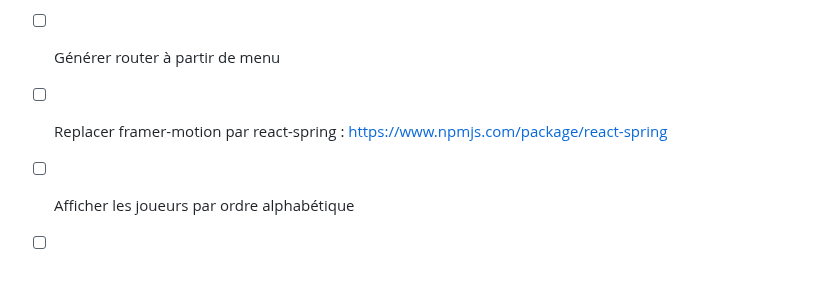
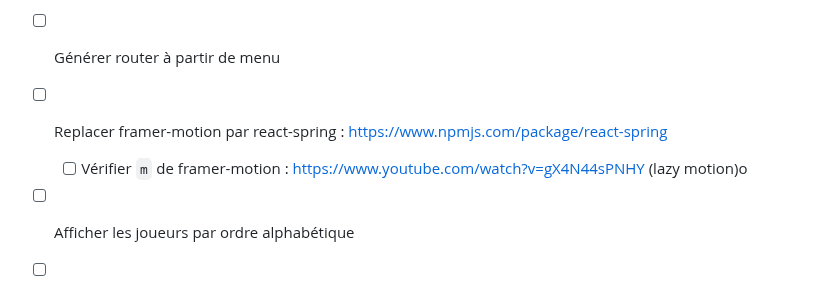
Before and after one commit to Forthtilliath/7wonders-assistant, a Markdown page: docs/TODO.md, the part around the change. Rendered like a GitHub page.

Commit message:
📄 doc: add task about framer-motion

```diff
--- a/docs/TODO.md
+++ b/docs/TODO.md
@@ -25,6 +25,7 @@
 - [ ] Ajouter hook pour header (pathname & label)
 - [ ] Générer router à partir de menu
 - [ ] Replacer framer-motion par react-spring : https://www.npmjs.com/package/react-spring
+  - [ ] Vérifier ``m`` de framer-motion : https://www.youtube.com/watch?v=gX4N44sPNHY (lazy motion)o
 - [ ] Afficher les joueurs par ordre alphabétique
 - [ ] Prendre compte les écrans un peu plus large tel que les tablettes
 - [ ] Possibilité du jeu en équipe
```
